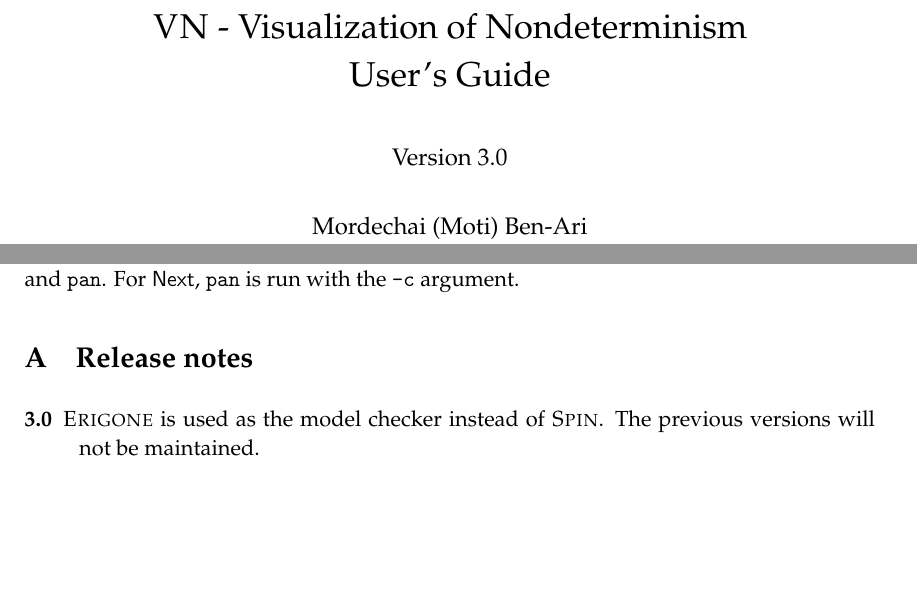
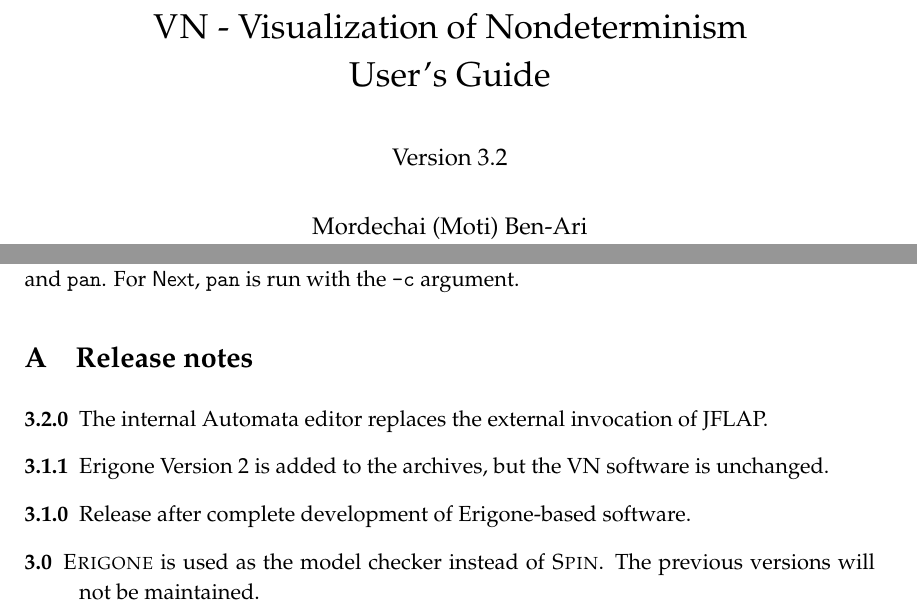
Before and after one commit to motib/v-n, a LaTeX document (docs/vn.tex): two parts of pages 1 and 6 of 6, joined at a grey line, cut so that both start at the same text, the shorter picture padded with empty space. Compiled offline with pdfLaTeX.

Commit message:
Updating some files for 3.2

```diff
--- a/docs/vn.tex
+++ b/docs/vn.tex
@@ -23,7 +23,7 @@
 \setlength{\parskip}{0.20\baselineskip plus 1pt minus 1pt}
 \parindent=0pt
 
-\title{\vn{} - Visualization of Nondeterminism\\User's Guide\\\mbox{}\\\large{Version 3.0}}
+\title{\vn{} - Visualization of Nondeterminism\\User's Guide\\\mbox{}\\\large{Version 3.2}}
 \author{Mordechai (Moti) Ben-Ari\\
 Department of Science Teaching\\
 Weizmann Institute of Science\\
@@ -253,6 +253,10 @@ For \bu{Next}, \p{pan} is run with the \p{-c} argument.
 \section{Release notes}
 
 \begin{description}
+\item[3.2.0] The internal Automata editor replaces the external invocation of JFLAP.
+\item[3.1.1] Erigone Version 2 is added to the archives,
+but the VN software is unchanged.
+\item[3.1.0] Release after complete development of Erigone-based software.
 \item[3.0] \erg{} is used as the model checker instead of \spn{}.
 The previous versions will not be maintained.
 \end{description}
```
Also changed, not shown: 2 other files.
